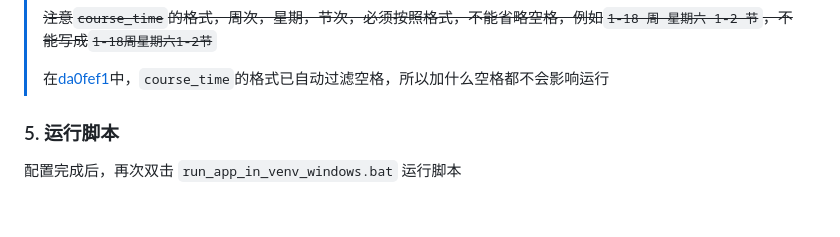
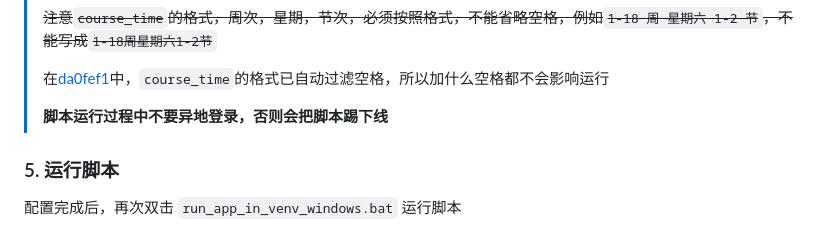
Before and after one commit to W1ndys/QFNUCourseSelector, a Markdown page: README.md, the part around the change. Drawn GitHub-style; blank space fills up the shorter version.

Commit message:
docs  新增提示

```diff
--- a/README.md
+++ b/README.md
@@ -118,6 +118,8 @@ git clone git@github.com:W1ndys/QFNUCourseSelector.git
 > ~~注意`course_time`的格式，周次，星期，节次，必须按照格式，不能省略空格，例如`1-18 周 星期六 1-2 节`，不能写成`1-18周星期六1-2节`~~
 >
 > 在[da0fef1](https://github.com/W1ndys/QFNUCourseSelector/commit/da0fef12f843e7336b8229ebc1c8a271059e7420)中，`course_time`的格式已自动过滤空格，所以加什么空格都不会影响运行
+>
+> **脚本运行过程中不要异地登录，否则会把脚本踢下线**
 
 ### 5. 运行脚本
 
```
